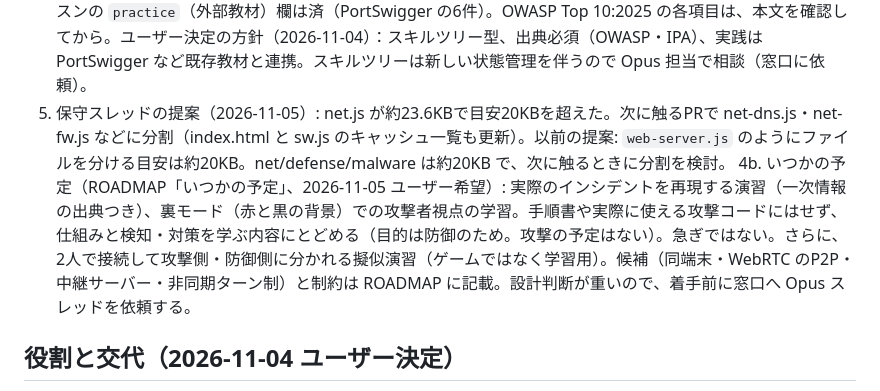
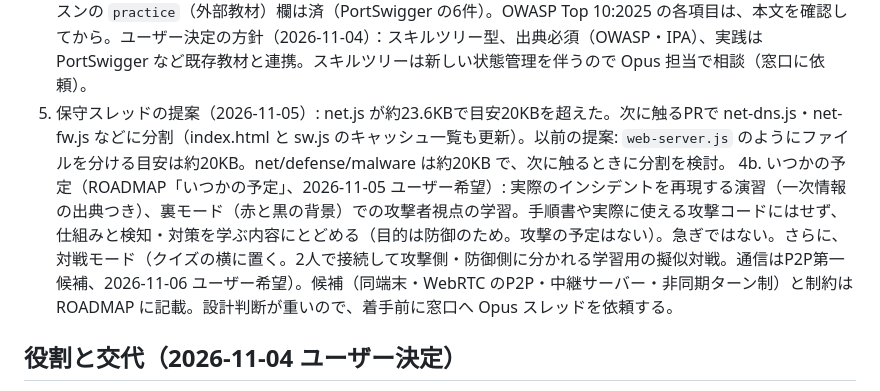
Before and after one commit to SSSSeEd/security-tracer, a Markdown page: HANDOFF.md, the part around the change. Rendered like a GitHub page.

```diff
--- a/HANDOFF.md
+++ b/HANDOFF.md
@@ -23,7 +23,7 @@ Security Tracer（日本語の情報セキュリティ学習サイト）の開
 3. **引き継ぎコード**：実装済み（PR #7）。`ST.exportCode` / `ST.importCode`（js/core.js）、ホーム画面の下部に UI。統合は和集合で、上書きしない。
 4. ROADMAP の続き（スマホ・クラウド・AI・法律と倫理の基本は済）: 刑法のサイバー関連（e-Gov の条文本文が取得できなかったため保留。確認できてから）、攻撃シミュレーター追加（ビジネスメール詐欺は済。サプライチェーン・標的型メールは、IPA解説書PDFの本文が取得できないため別の一次情報を探す）、学習記録のレーダーチャート（スキルツリーと状態管理が重なるので、Opus 側の設計後に）。PWAオフラインは `sw.js` で済（HTTPSのGitHub Pages版で有効。キャッシュ一覧は `tools/check.js` が検査）。出典必須のチェックと、レッスンの `practice`（外部教材）欄は済（PortSwigger の6件）。OWASP Top 10:2025 の各項目は、本文を確認してから。ユーザー決定の方針（2026-11-04）：スキルツリー型、出典必須（OWASP・IPA）、実践は PortSwigger など既存教材と連携。スキルツリーは新しい状態管理を伴うので Opus 担当で相談（窓口に依頼）。
 5. 保守スレッドの提案（2026-11-05）: net.js が約23.6KBで目安20KBを超えた。次に触るPRで net-dns.js・net-fw.js などに分割（index.html と sw.js のキャッシュ一覧も更新）。以前の提案: `web-server.js` のようにファイルを分ける目安は約20KB。net/defense/malware は約20KB で、次に触るときに分割を検討。
-4b. いつかの予定（ROADMAP「いつかの予定」、2026-11-05 ユーザー希望）: 実際のインシデントを再現する演習（一次情報の出典つき）、裏モード（赤と黒の背景）での攻撃者視点の学習。手順書や実際に使える攻撃コードにはせず、仕組みと検知・対策を学ぶ内容にとどめる（目的は防御のため。攻撃の予定はない）。急ぎではない。さらに、2人で接続して攻撃側・防御側に分かれる擬似演習（ゲームではなく学習用）。候補（同端末・WebRTC のP2P・中継サーバー・非同期ターン制）と制約は ROADMAP に記載。設計判断が重いので、着手前に窓口へ Opus スレッドを依頼する。
+4b. いつかの予定（ROADMAP「いつかの予定」、2026-11-05 ユーザー希望）: 実際のインシデントを再現する演習（一次情報の出典つき）、裏モード（赤と黒の背景）での攻撃者視点の学習。手順書や実際に使える攻撃コードにはせず、仕組みと検知・対策を学ぶ内容にとどめる（目的は防御のため。攻撃の予定はない）。急ぎではない。さらに、対戦モード（クイズの横に置く。2人で接続して攻撃側・防御側に分かれる学習用の擬似対戦。通信はP2P第一候補、2026-11-06 ユーザー希望）。候補（同端末・WebRTC のP2P・中継サーバー・非同期ターン制）と制約は ROADMAP に記載。設計判断が重いので、着手前に窓口へ Opus スレッドを依頼する。
 
 ## 役割と交代（2026-11-04 ユーザー決定）
 - 窓口はコーディネーター。通常作業は Sonnet の作業スレッド。設計判断を伴う変更（新しい状態管理など）は理由付きで窓口に依頼し、Opus スレッドを立てる。使用率70%超は全て Sonnet。
```
Also changed, not shown: ROADMAP.md (+1 -1 lines).
